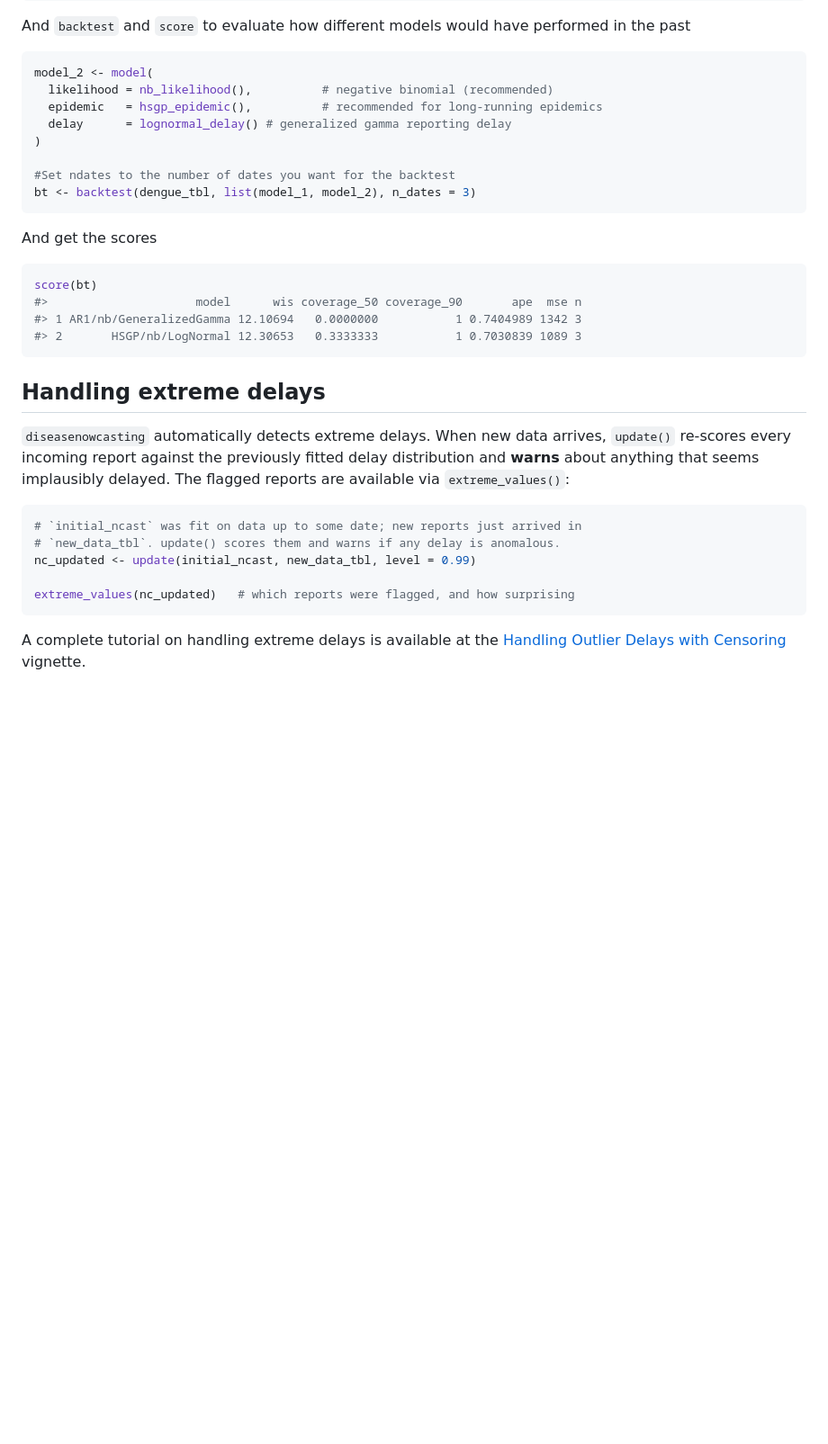
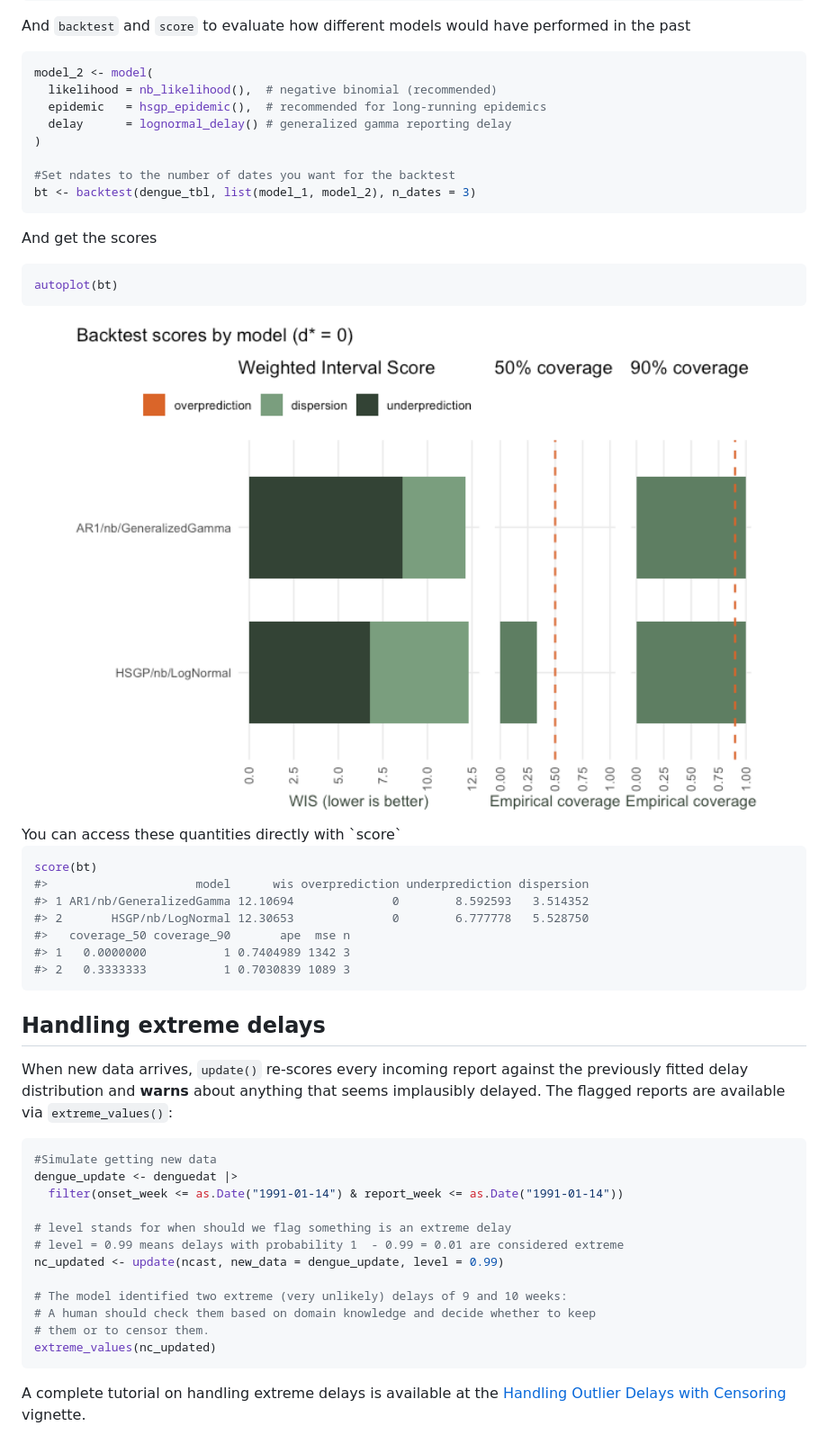
Before and after one commit to RodrigoZepeda/diseasenowcasting, a Markdown page: README.md, the part around the change printed below. Shown: that part at 90% size. Rendered like a GitHub page; pictures changed too: man/figures/README-unnamed-chunk-4-1.png (added); blank space fills up the shorter version.

````diff
--- a/README.md
+++ b/README.md
@@ -151,8 +160,8 @@ performed in the past
 
 ``` r
 model_2 <- model(
-  likelihood = nb_likelihood(),          # negative binomial (recommended)
-  epidemic   = hsgp_epidemic(),          # recommended for long-running epidemics
+  likelihood = nb_likelihood(),  # negative binomial (recommended)
+  epidemic   = hsgp_epidemic(),  # recommended for long-running epidemics
   delay      = lognormal_delay() # generalized gamma reporting delay
 )
 
@@ -163,26 +172,42 @@ bt <- backtest(dengue_tbl, list(model_1, model_2), n_dates = 3)
 And get the scores
 
 ``` r
+autoplot(bt)
+```
+
+<img src="man/figures/README-unnamed-chunk-4-1.png" alt="" width="100%" />
+You can access these quantities directly with `score`
+
+``` r
 score(bt)
-#>                     model      wis coverage_50 coverage_90       ape  mse n
-#> 1 AR1/nb/GeneralizedGamma 12.10694   0.0000000           1 0.7404989 1342 3
-#> 2       HSGP/nb/LogNormal 12.30653   0.3333333           1 0.7030839 1089 3
+#>                     model      wis overprediction underprediction dispersion
+#> 1 AR1/nb/GeneralizedGamma 12.10694              0        8.592593   3.514352
+#> 2       HSGP/nb/LogNormal 12.30653              0        6.777778   5.528750
+#>   coverage_50 coverage_90       ape  mse n
+#> 1   0.0000000           1 0.7404989 1342 3
+#> 2   0.3333333           1 0.7030839 1089 3
 ```
 
 ## Handling extreme delays
 
-`diseasenowcasting` automatically detects extreme delays. When new data
-arrives, `update()` re-scores every incoming report against the
-previously fitted delay distribution and **warns** about anything that
-seems implausibly delayed. The flagged reports are available via
-`extreme_values()`:
+When new data arrives, `update()` re-scores every incoming report
+against the previously fitted delay distribution and **warns** about
+anything that seems implausibly delayed. The flagged reports are
+available via `extreme_values()`:
 
 ``` r
-# `initial_ncast` was fit on data up to some date; new reports just arrived in
-# `new_data_tbl`. update() scores them and warns if any delay is anomalous.
-nc_updated <- update(initial_ncast, new_data_tbl, level = 0.99)
+#Simulate getting new data
+dengue_update <- denguedat |>
+  filter(onset_week <= as.Date("1991-01-14") & report_week <= as.Date("1991-01-14"))
 
-extreme_values(nc_updated)   # which reports were flagged, and how surprising
+# level stands for when should we flag something is an extreme delay
+# level = 0.99 means delays with probability 1  - 0.99 = 0.01 are considered extreme
+nc_updated <- update(ncast, new_data = dengue_update, level = 0.99)
+
+# The model identified two extreme (very unlikely) delays of 9 and 10 weeks:
+# A human should check them based on domain knowledge and decide whether to keep
+# them or to censor them.
+extreme_values(nc_updated)
 ```
 
 A complete tutorial on handling extreme delays is available at the
````
Also changed, not shown: other parts of README.md (+26 -17 lines), SKILL.md (+87 -0 lines), 11 other files.
